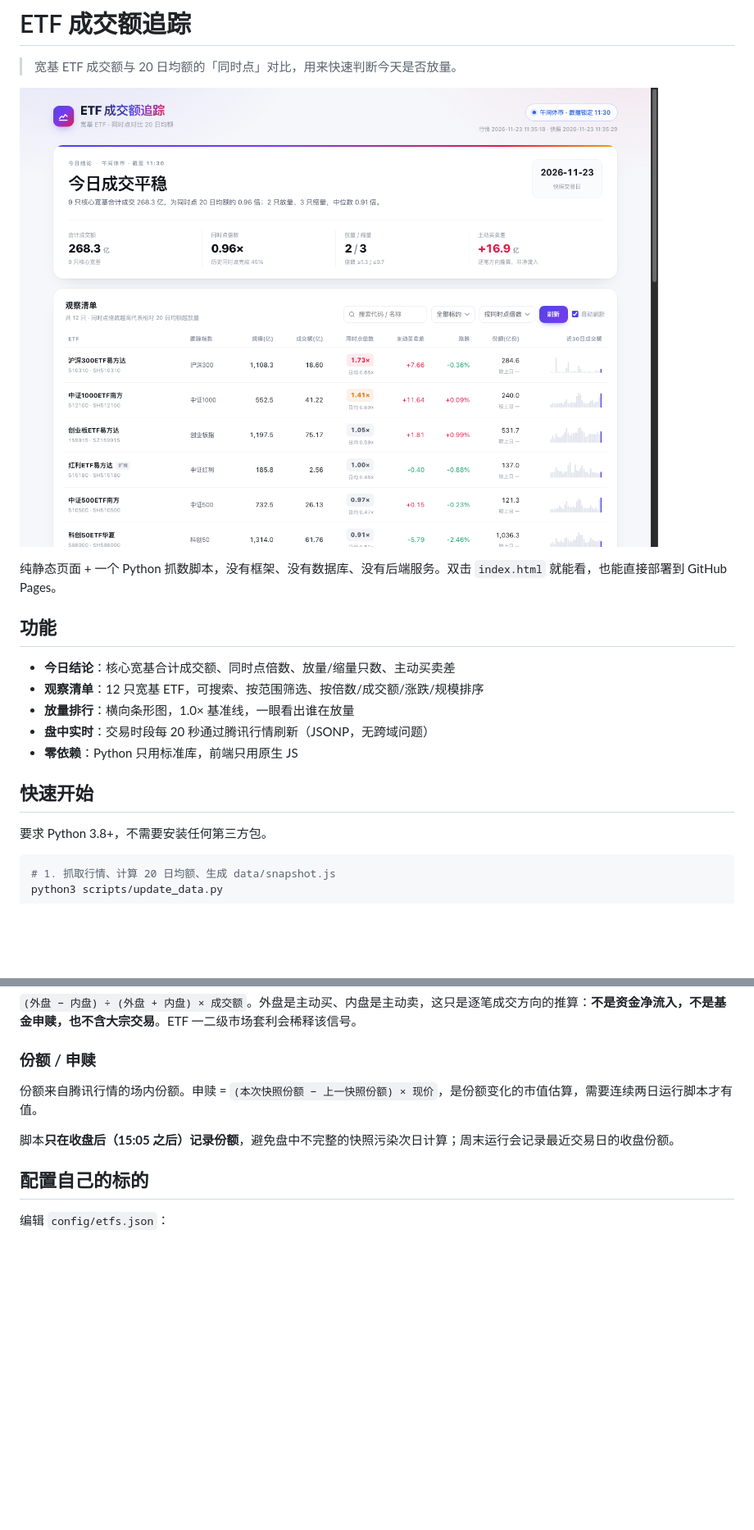
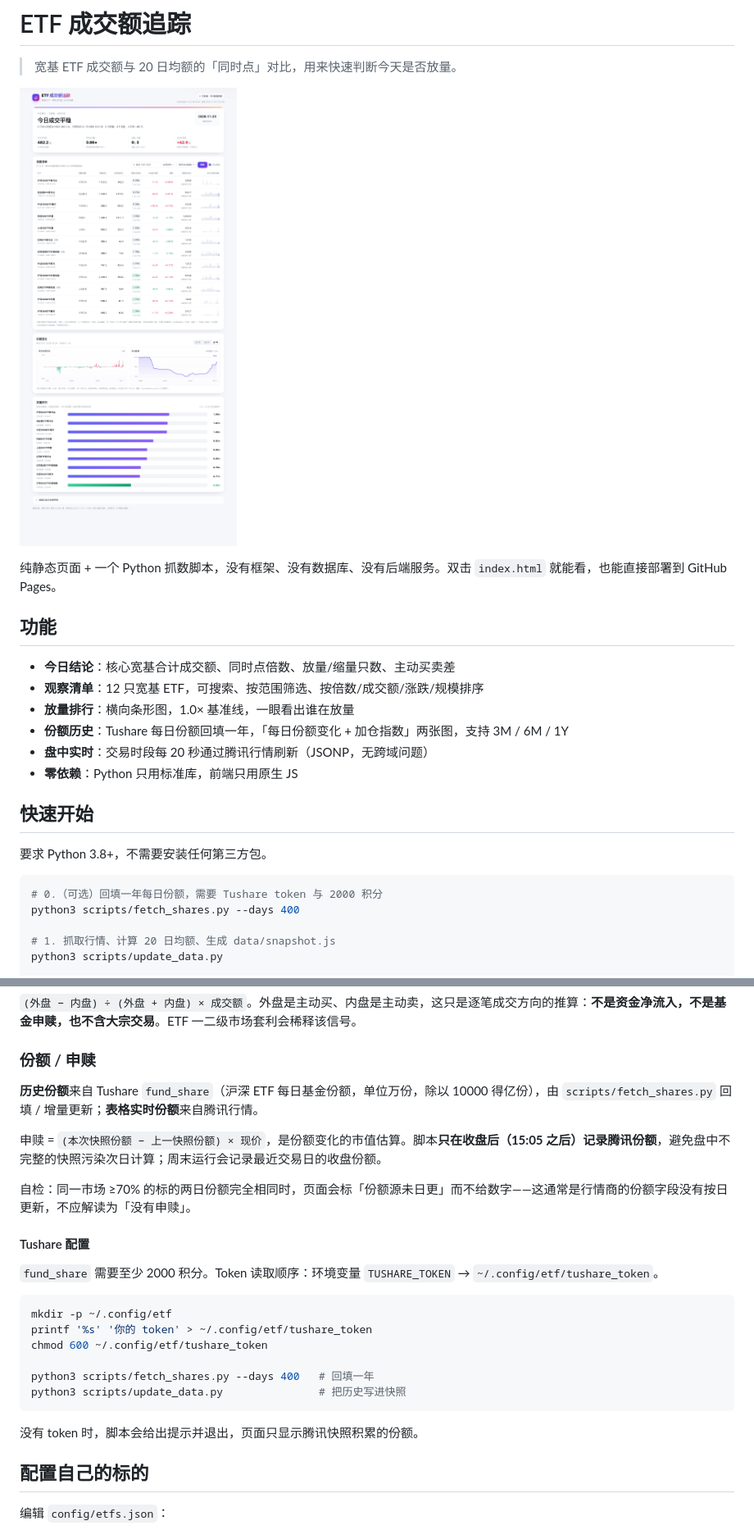
Before and after one commit to Azyp1e/etf, a Markdown page: README.md, 2 parts joined by grey strips. Shown at 82% size. Rendered like a GitHub page; pictures changed too: docs/preview.png; blank space fills up the shorter version.

````diff
--- a/README.md
+++ b/README.md
@@ -11,6 +11,7 @@
 - **今日结论**：核心宽基合计成交额、同时点倍数、放量/缩量只数、主动买卖差
 - **观察清单**：12 只宽基 ETF，可搜索、按范围筛选、按倍数/成交额/涨跌/规模排序
 - **放量排行**：横向条形图，1.0× 基准线，一眼看出谁在放量
+- **份额历史**：Tushare 每日份额回填一年，「每日份额变化 + 加仓指数」两张图，支持 3M / 6M / 1Y
 - **盘中实时**：交易时段每 20 秒通过腾讯行情刷新（JSONP，无跨域问题）
 - **零依赖**：Python 只用标准库，前端只用原生 JS
 
@@ -19,6 +20,9 @@
 要求 Python 3.8+，不需要安装任何第三方包。
 
 ```bash
+# 0.（可选）回填一年每日份额，需要 Tushare token 与 2000 积分
+python3 scripts/fetch_shares.py --days 400
+
 # 1. 抓取行情、计算 20 日均额、生成 data/snapshot.js
 python3 scripts/update_data.py
 
@@ -84,9 +89,26 @@ etf/
 
 ### 份额 / 申赎
 
-份额来自腾讯行情的场内份额。申赎 = `(本次快照份额 − 上一快照份额) × 现价`，是份额变化的市值估算，需要连续两日运行脚本才有值。
+**历史份额**来自 Tushare `fund_share`（沪深 ETF 每日基金份额，单位万份，除以 10000 得亿份），由 `scripts/fetch_shares.py` 回填 / 增量更新；**表格实时份额**来自腾讯行情。
 
-脚本**只在收盘后（15:05 之后）记录份额**，避免盘中不完整的快照污染次日计算；周末运行会记录最近交易日的收盘份额。
+申赎 = `(本次快照份额 − 上一快照份额) × 现价`，是份额变化的市值估算。脚本**只在收盘后（15:05 之后）记录腾讯份额**，避免盘中不完整的快照污染次日计算；周末运行会记录最近交易日的收盘份额。
+
+自检：同一市场 ≥70% 的标的两日份额完全相同时，页面会标「份额源未日更」而不给数字——这通常是行情商的份额字段没有按日更新，不应解读为「没有申赎」。
+
+#### Tushare 配置
+
+`fund_share` 需要至少 2000 积分。Token 读取顺序：环境变量 `TUSHARE_TOKEN` → `~/.config/etf/tushare_token`。
+
+```bash
+mkdir -p ~/.config/etf
+printf '%s' '你的 token' > ~/.config/etf/tushare_token
+chmod 600 ~/.config/etf/tushare_token
+
+python3 scripts/fetch_shares.py --days 400   # 回填一年
+python3 scripts/update_data.py               # 把历史写进快照
+```
+
+没有 token 时，脚本会给出提示并退出，页面只显示腾讯快照积累的份额。
 
 ## 配置自己的标的
 
````
Also changed, not shown: other parts of README.md (+8 -6 lines), 8 other files.
